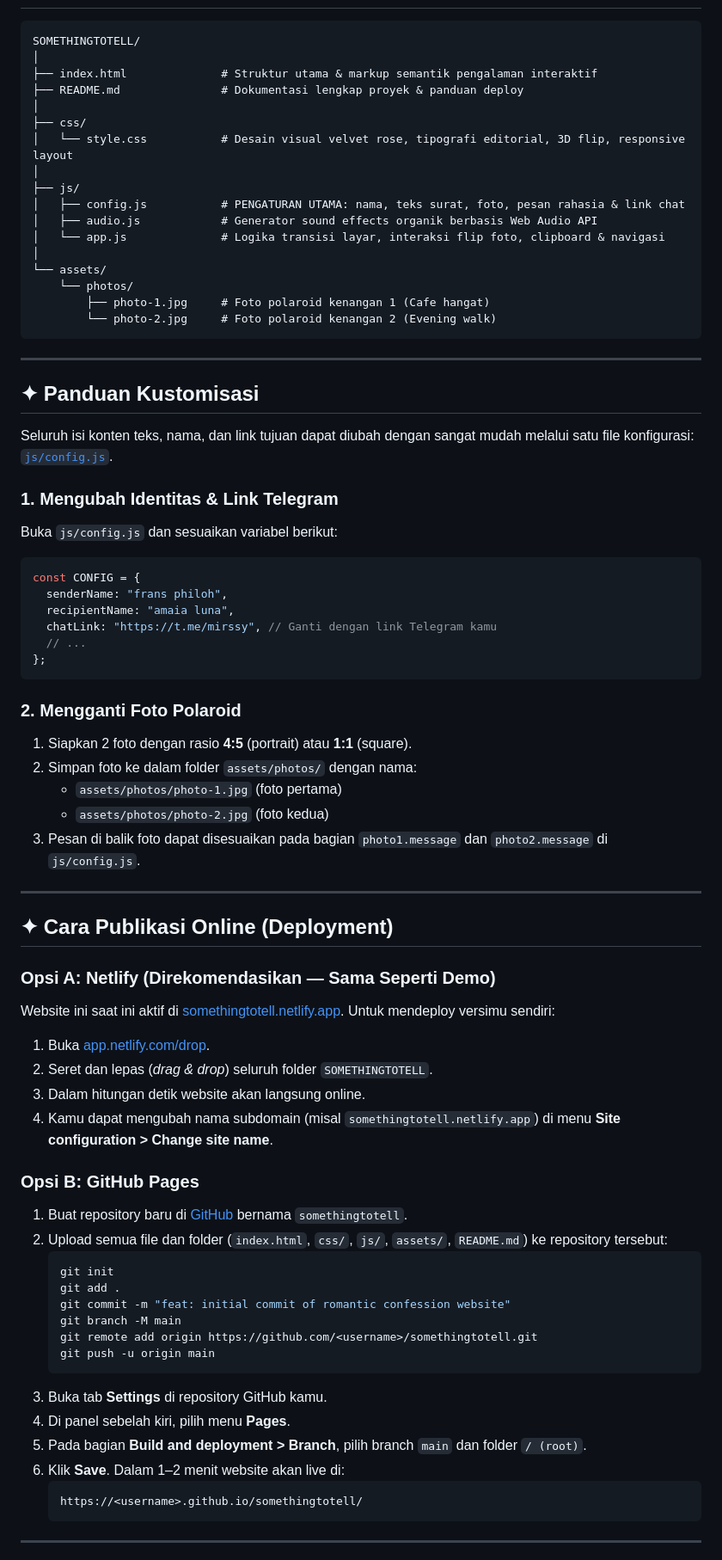
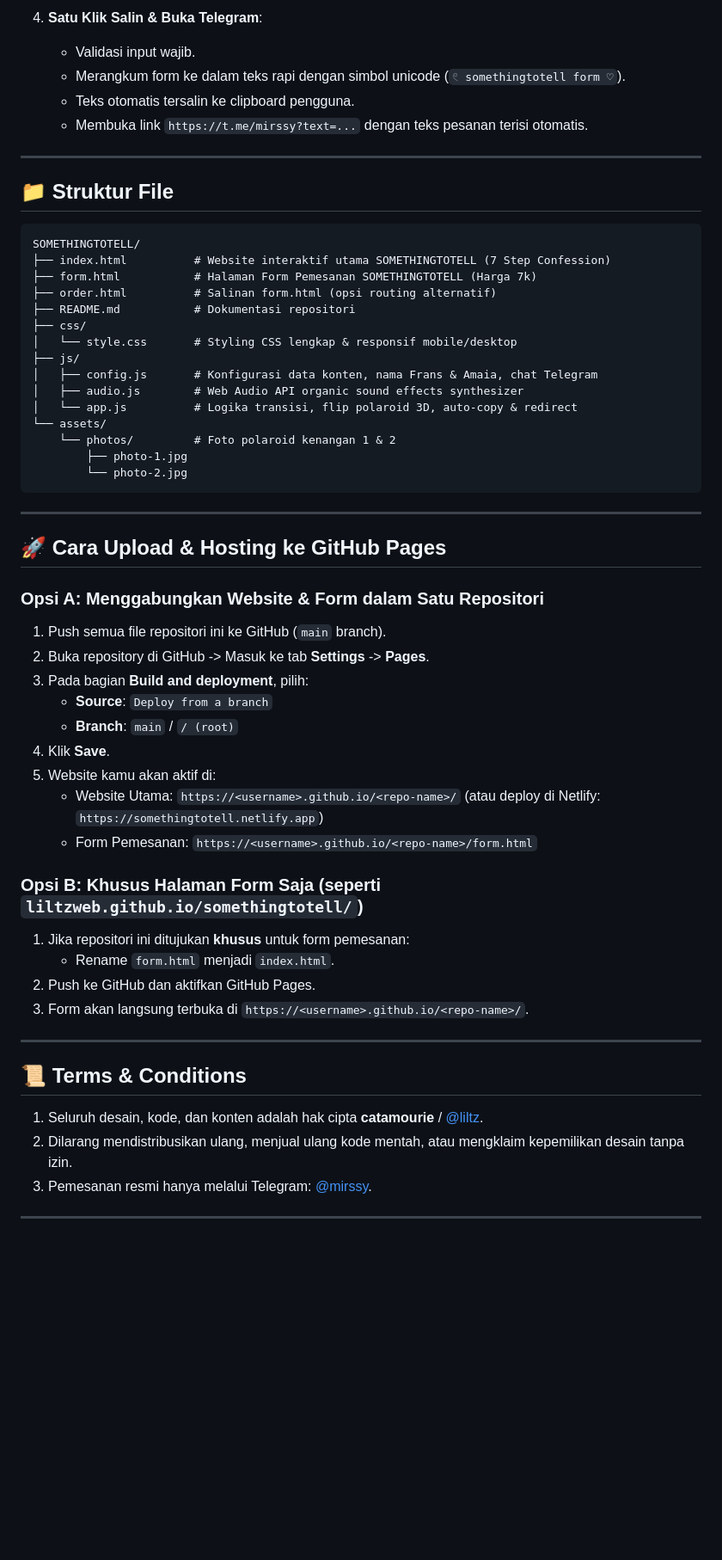
Before and after one commit to liltzweb/somethingtotell, a Markdown page: README.md, the part around one of its changes. Shown at 86% size. Drawn GitHub-style; blank space fills up the shorter version.

````diff
--- a/README.md
+++ b/README.md
@@ -67,77 +62,59 @@
+4. **Satu Klik Salin & Buka Telegram**:
+   - Validasi input wajib.
+   - Merangkum form ke dalam teks rapi dengan simbol unicode (`𓏲 somethingtotell form ♡`).
+   - Teks otomatis tersalin ke clipboard pengguna.
+   - Membuka link `https://t.me/mirssy?text=...` dengan teks pesanan terisi otomatis.
+
+---
+
+## 📁 Struktur File
 
 ```text
 SOMETHINGTOTELL/
-│
-├── index.html              # Struktur utama & markup semantik pengalaman interaktif
-├── README.md               # Dokumentasi lengkap proyek & panduan deploy
-│
+├── index.html          # Website interaktif utama SOMETHINGTOTELL (7 Step Confession)
+├── form.html           # Halaman Form Pemesanan SOMETHINGTOTELL (Harga 7k)
+├── order.html          # Salinan form.html (opsi routing alternatif)
+├── README.md           # Dokumentasi repositori
 ├── css/
-│   └── style.css           # Desain visual velvet rose, tipografi editorial, 3D flip, responsive layout
-│
+│   └── style.css       # Styling CSS lengkap & responsif mobile/desktop
 ├── js/
-│   ├── config.js           # PENGATURAN UTAMA: nama, teks surat, foto, pesan rahasia & link chat
-│   ├── audio.js            # Generator sound effects organik berbasis Web Audio API
-│   └── app.js              # Logika transisi layar, interaksi flip foto, clipboard & navigasi
-│
+│   ├── config.js       # Konfigurasi data konten, nama Frans & Amaia, chat Telegram
+│   ├── audio.js        # Web Audio API organic sound effects synthesizer
+│   └── app.js          # Logika transisi, flip polaroid 3D, auto-copy & redirect
 └── assets/
-    └── photos/
-        ├── photo-1.jpg     # Foto polaroid kenangan 1 (Cafe hangat)
-        └── photo-2.jpg     # Foto polaroid kenangan 2 (Evening walk)
+    └── photos/         # Foto polaroid kenangan 1 & 2
+        ├── photo-1.jpg
+        └── photo-2.jpg
 ```
 
 ---
 
-## ✦ Panduan Kustomisasi
+## 🚀 Cara Upload & Hosting ke GitHub Pages
 
-Seluruh isi konten teks, nama, dan link tujuan dapat diubah dengan sangat mudah melalui satu file konfigurasi: [`js/config.js`](file:///d:/LILTZ/SOMETHINGTOTELL/js/config.js).
+### Opsi A: Menggabungkan Website & Form dalam Satu Repositori
+1. Push semua file repositori ini ke GitHub (`main` branch).
+2. Buka repository di GitHub -> Masuk ke tab **Settings** -> **Pages**.
+3. Pada bagian **Build and deployment**, pilih:
+   - **Source**: `Deploy from a branch`
+   - **Branch**: `main` / `/ (root)`
+4. Klik **Save**.
+5. Website kamu akan aktif di:
+   - Website Utama: `https://<username>.github.io/<repo-name>/` (atau deploy di Netlify: `https://somethingtotell.netlify.app`)
+   - Form Pemesanan: `https://<username>.github.io/<repo-name>/form.html`
 
-### 1. Mengubah Identitas & Link Telegram
-Buka `js/config.js` dan sesuaikan variabel berikut:
-```javascript
-const CONFIG = {
-  senderName: "frans philoh",
-  recipientName: "amaia luna",
-  chatLink: "https://t.me/mirssy", // Ganti dengan link Telegram kamu
-  // ...
-};
-```
-
-### 2. Mengganti Foto Polaroid
-1. Siapkan 2 foto dengan rasio **4:5** (portrait) atau **1:1** (square).
-2. Simpan foto ke dalam folder `assets/photos/` dengan nama:
-   - `assets/photos/photo-1.jpg` (foto pertama)
-   - `assets/photos/photo-2.jpg` (foto kedua)
-3. Pesan di balik foto dapat disesuaikan pada bagian `photo1.message` dan `photo2.message` di `js/config.js`.
+### Opsi B: Khusus Halaman Form Saja (seperti `liltzweb.github.io/somethingtotell/`)
+1. Jika repositori ini ditujukan **khusus** untuk form pemesanan:
+   - Rename `form.html` menjadi `index.html`.
+2. Push ke GitHub dan aktifkan GitHub Pages.
+3. Form akan langsung terbuka di `https://<username>.github.io/<repo-name>/`.
 
 ---
 
-## ✦ Cara Publikasi Online (Deployment)
+## 📜 Terms & Conditions
 
-### Opsi A: Netlify (Direkomendasikan — Sama Seperti Demo)
-Website ini saat ini aktif di [somethingtotell.netlify.app](https://somethingtotell.netlify.app). Untuk mendeploy versimu sendiri:
-1. Buka [app.netlify.com/drop](https://app.netlify.com/drop).
-2. Seret dan lepas (*drag & drop*) seluruh folder `SOMETHINGTOTELL`.
-3. Dalam hitungan detik website akan langsung online.
-4. Kamu dapat mengubah nama subdomain (misal `somethingtotell.netlify.app`) di menu **Site configuration > Change site name**.
-
-### Opsi B: GitHub Pages
-1. Buat repository baru di [GitHub](https://github.com/new) bernama `somethingtotell`.
-2. Upload semua file dan folder (`index.html`, `css/`, `js/`, `assets/`, `README.md`) ke repository tersebut:
-   ```bash
-   git init
-   git add .
-   git commit -m "feat: initial commit of romantic confession website"
-   git branch -M main
-   git remote add origin https://github.com/<username>/somethingtotell.git
-   git push -u origin main
-   ```
-3. Buka tab **Settings** di repository GitHub kamu.
-4. Di panel sebelah kiri, pilih menu **Pages**.
-5. Pada bagian **Build and deployment > Branch**, pilih branch `main` dan folder `/ (root)`.
-6. Klik **Save**. Dalam 1–2 menit website akan live di:
-   ```text
-   https://<username>.github.io/somethingtotell/
-   ```
+1. Seluruh desain, kode, dan konten adalah hak cipta **catamourie** / [@liltz](https://t.me/mirssy).
+2. Dilarang mendistribusikan ulang, menjual ulang kode mentah, atau mengklaim kepemilikan desain tanpa izin.
+3. Pemesanan resmi hanya melalui Telegram: [@mirssy](https://t.me/mirssy).
 
 ---
 
````
Also changed, not shown: other parts of README.md (+48 -76 lines).
